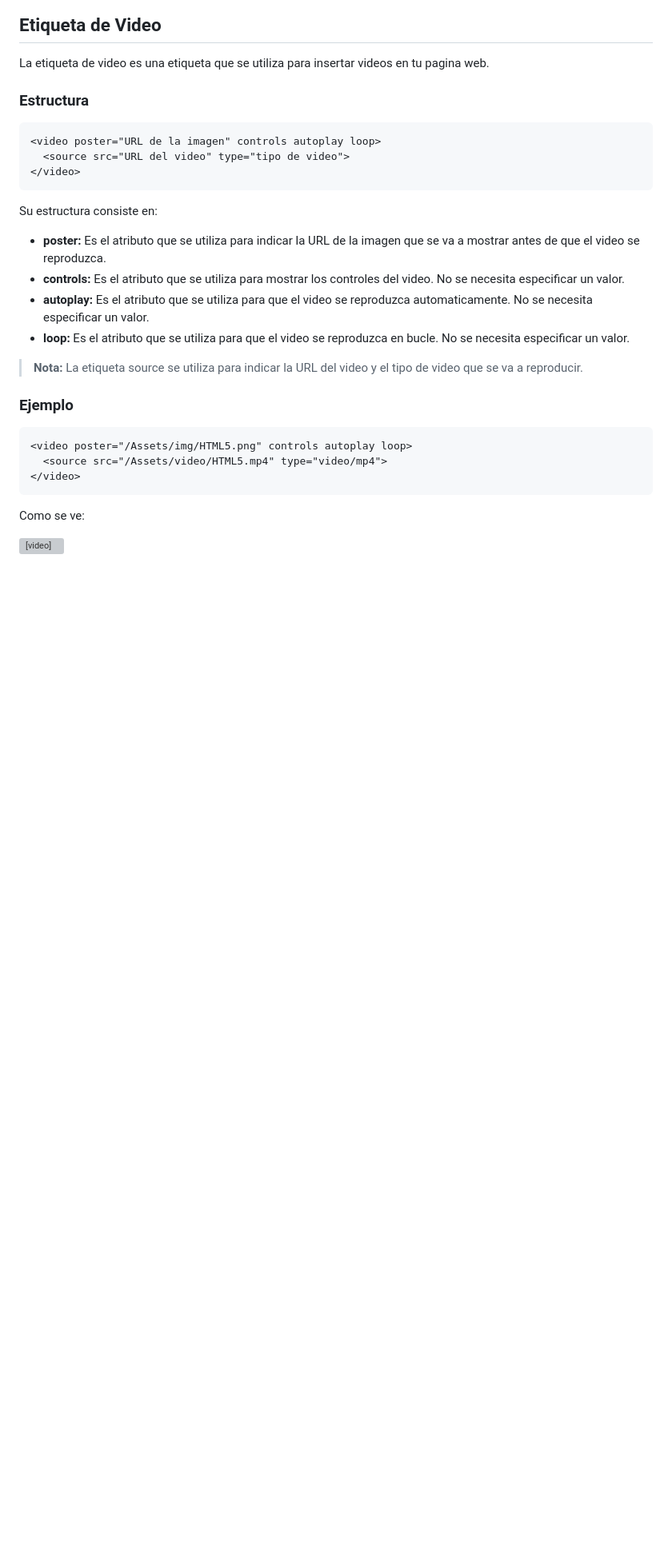
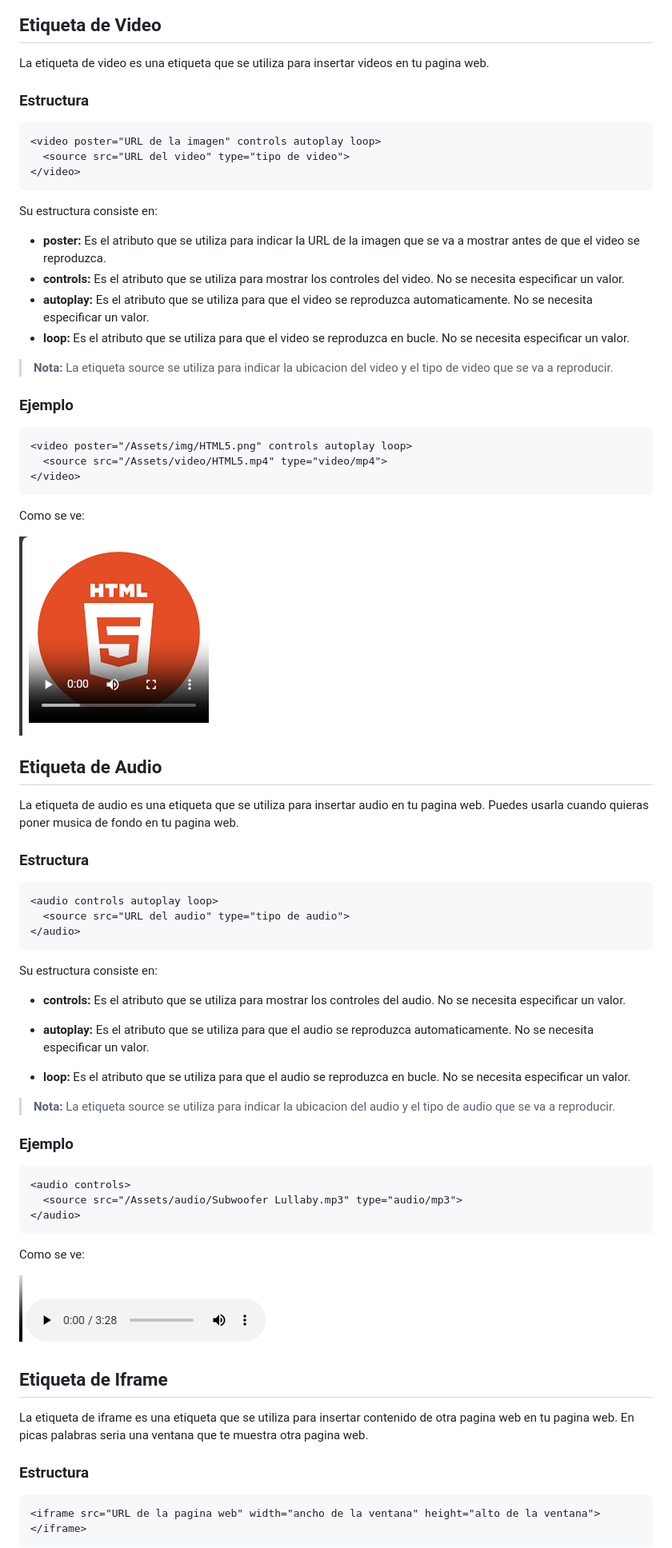
Before and after one commit to MisaelUAT/Apuntes_HTML_CSS, a Markdown page: HTML/Lection#3.md, the part around the change printed below. Shown: that part at 80% size. Rendered like a GitHub page; pictures changed too: Assets/audio/audioHTML.png (added), Assets/img/videohtml.png (added); blank space fills up the shorter version; grey boxes are pictures that could not be loaded.

Commit message:
Lection#3 Listen

````diff
--- a/HTML/Lection#3.md
+++ b/HTML/Lection#3.md
@@ -47,7 +47,7 @@ Su estructura consiste en:
 - **autoplay:** Es el atributo que se utiliza para que el video se reproduzca automaticamente. No se necesita especificar un valor.
 - **loop:** Es el atributo que se utiliza para que el video se reproduzca en bucle. No se necesita especificar un valor.
 
-> **Nota:** La etiqueta source se utiliza para indicar la URL del video y el tipo de video que se va a reproducir.
+> **Nota:** La etiqueta source se utiliza para indicar la ubicacion del video y el tipo de video que se va a reproducir.
 
 ### Ejemplo
 
@@ -59,6 +59,49 @@ Su estructura consiste en:
 
 Como se ve:
 
-<video poster="/Assets/img/HTML5.png" controls autoplay loop>
-  <source src="/Assets/videos/HTML_course.mp4" type="video/mp4">
-</video>
+![Video HTML5](/Assets/img/videohtml.png)
+
+## Etiqueta de Audio
+
+La etiqueta de audio es una etiqueta que se utiliza para insertar audio en tu pagina web. Puedes usarla cuando quieras poner musica de fondo en tu pagina web.
+
+### Estructura
+
+```html
+<audio controls autoplay loop>
+  <source src="URL del audio" type="tipo de audio">
+</audio>
+```
+
+Su estructura consiste en:
+- **controls:** Es el atributo que se utiliza para mostrar los controles del audio. No se necesita especificar un valor.
+
+- **autoplay:** Es el atributo que se utiliza para que el audio se reproduzca automaticamente. No se necesita especificar un valor.
+
+- **loop:** Es el atributo que se utiliza para que el audio se reproduzca en bucle. No se necesita especificar un valor.
+
+> **Nota:** La etiqueta source se utiliza para indicar la ubicacion del audio y el tipo de audio que se va a reproducir.
+
+### Ejemplo
+
+```html
+<audio controls>
+  <source src="/Assets/audio/Subwoofer Lullaby.mp3" type="audio/mp3">
+</audio>
+```
+
+Como se ve:
+
+![Audio](/Assets/audio/audioHTML.png)
+
+
+## Etiqueta de Iframe
+
+La etiqueta de iframe es una etiqueta que se utiliza para insertar contenido de otra pagina web en tu pagina web. En picas palabras seria una ventana que te muestra otra pagina web.
+
+### Estructura
+
+```html
+<iframe src="URL de la pagina web" width="ancho de la ventana" height="alto de la ventana"></iframe>
+```
+
````
Also changed, not shown: other parts of HTML/Lection#3.md (+26 -0 lines), Assets/img/iframeHTML.png (added), 2 other files.
